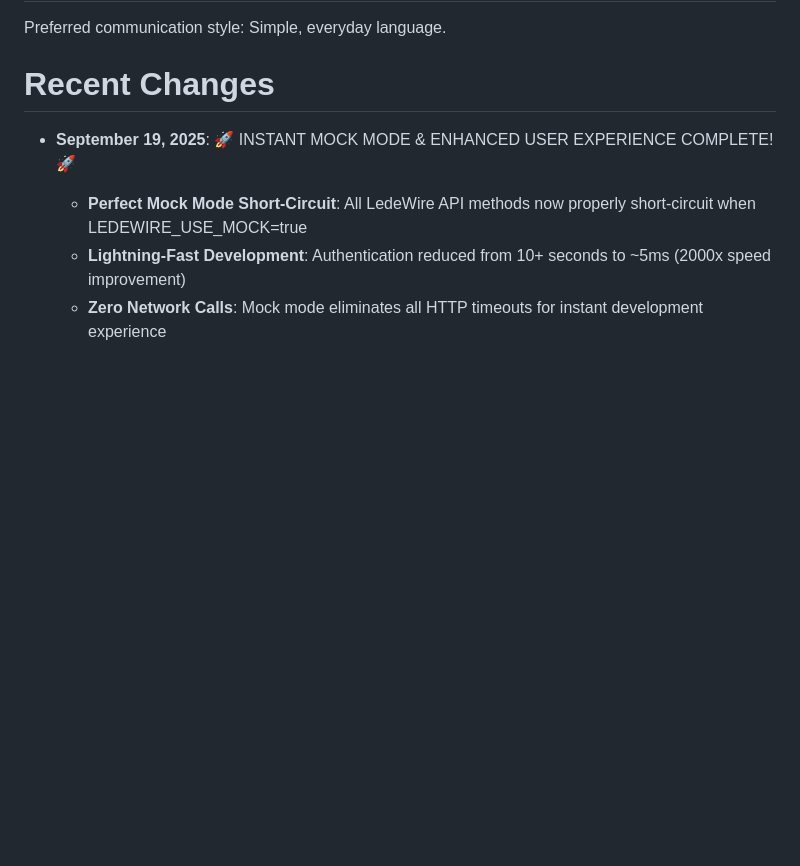
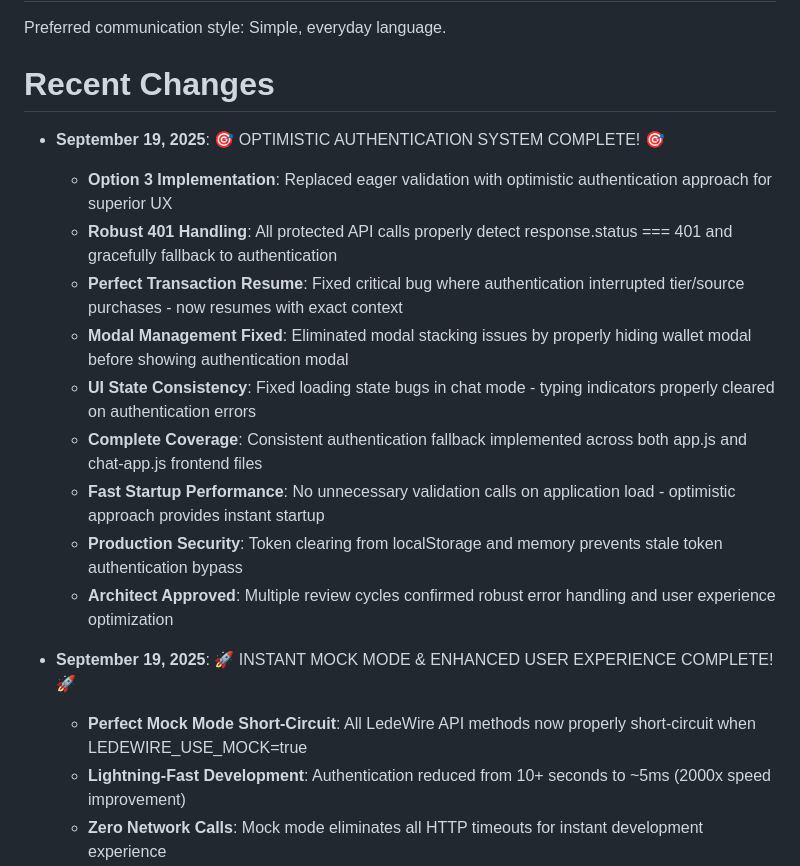
Before and after one commit to relight14/micropaymentcrawler, a Markdown page: replit.md, the part around the change. Rendered like a GitHub page; blank space fills up the shorter version.

Commit message:
Improve login system performance and reliability for better user experience
Implement an optimistic authentication system to improve performance and handle authentication errors gracefully, ensuring seamless user transactions and consistent UI states across the application.

Replit-Commit-Author: Agent
Replit-Commit-Session-Id: c3b6b900-0580-421f-82ae-a94e36cb6262
Replit-Commit-Checkpoint-Type: full_checkpoint
Replit-Commit-Screenshot-Url: https://storage.googleapis.com/screenshot-production-us-central1/74525fee-fa41-4f5c-800d-1fe4cf7e0f48/c3b6b900-0580-421f-82ae-a94e36cb6262/ZuYIVDW

```diff
--- a/replit.md
+++ b/replit.md
@@ -8,6 +8,16 @@ Preferred communication style: Simple, everyday language.
 
 # Recent Changes
 
+- **September 19, 2025**: 🎯 OPTIMISTIC AUTHENTICATION SYSTEM COMPLETE! 🎯
+  - **Option 3 Implementation**: Replaced eager validation with optimistic authentication approach for superior UX
+  - **Robust 401 Handling**: All protected API calls properly detect response.status === 401 and gracefully fallback to authentication
+  - **Perfect Transaction Resume**: Fixed critical bug where authentication interrupted tier/source purchases - now resumes with exact context
+  - **Modal Management Fixed**: Eliminated modal stacking issues by properly hiding wallet modal before showing authentication modal
+  - **UI State Consistency**: Fixed loading state bugs in chat mode - typing indicators properly cleared on authentication errors
+  - **Complete Coverage**: Consistent authentication fallback implemented across both app.js and chat-app.js frontend files
+  - **Fast Startup Performance**: No unnecessary validation calls on application load - optimistic approach provides instant startup
+  - **Production Security**: Token clearing from localStorage and memory prevents stale token authentication bypass
+  - **Architect Approved**: Multiple review cycles confirmed robust error handling and user experience optimization
 - **September 19, 2025**: 🚀 INSTANT MOCK MODE & ENHANCED USER EXPERIENCE COMPLETE! 🚀
   - **Perfect Mock Mode Short-Circuit**: All LedeWire API methods now properly short-circuit when LEDEWIRE_USE_MOCK=true
   - **Lightning-Fast Development**: Authentication reduced from 10+ seconds to ~5ms (2000x speed improvement)
```
